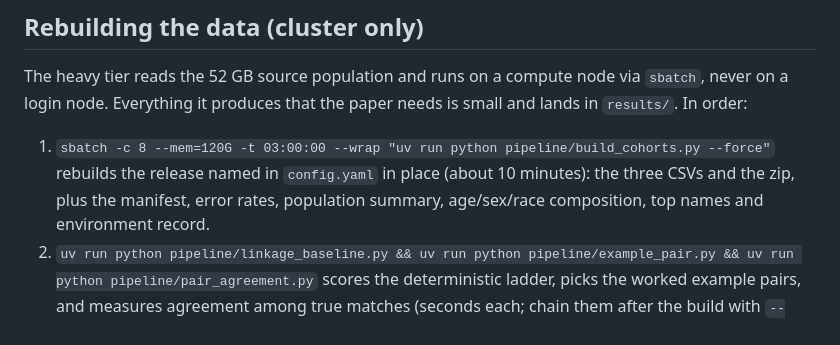
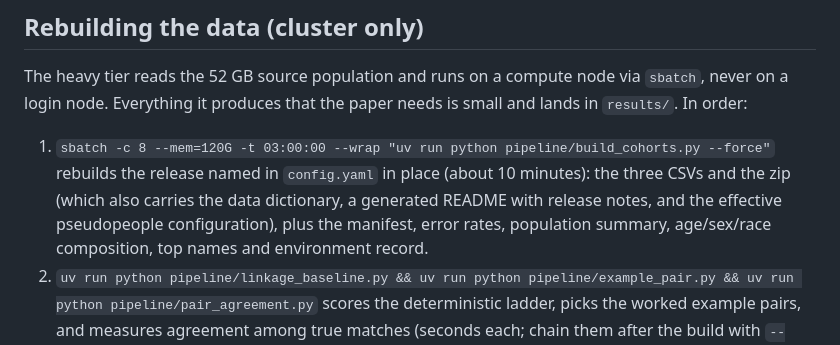
Before and after one commit to aflaxman/simulated_data_for_fcds_scale_rl, a Markdown page: README.md, the part around the change. Rendered like a GitHub page.

```diff
--- a/README.md
+++ b/README.md
@@ -85,7 +85,8 @@ and lands in `results/`. In order:
 
 1. `sbatch -c 8 --mem=120G -t 03:00:00 --wrap "uv run python pipeline/build_cohorts.py --force"`
    rebuilds the release named in `config.yaml` in place (about 10 minutes): the three
-   CSVs and the zip, plus the manifest, error rates, population summary, age/sex/race
+   CSVs and the zip (which also carries the data dictionary, a generated README with release notes,
+   and the effective pseudopeople configuration), plus the manifest, error rates, population summary, age/sex/race
    composition, top names and environment record.
 2. `uv run python pipeline/linkage_baseline.py && uv run python pipeline/example_pair.py && uv run python pipeline/pair_agreement.py`
    scores the deterministic ladder, picks the worked example pairs, and measures
```
Also changed, not shown: CLAUDE.md (+2 -1 lines), OUTLINE.md (+5 -2 lines).
